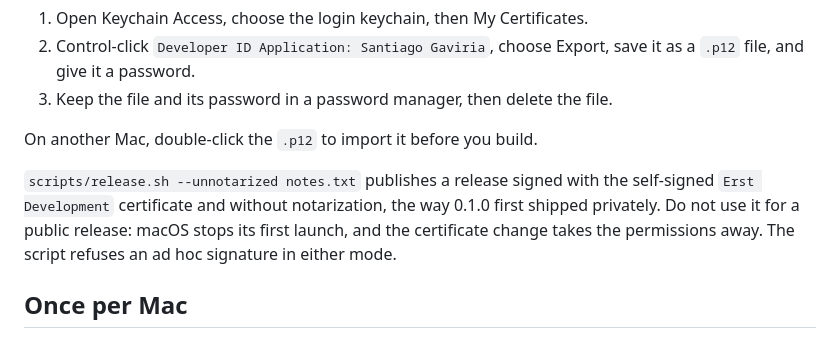
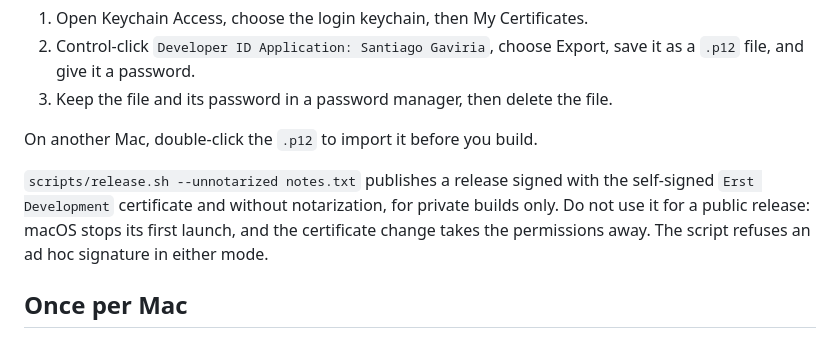
Before and after one commit to zqkra/erst, a Markdown page: docs/RELEASING.md, the part around the change. GitHub-like rendering.

```diff
--- a/docs/RELEASING.md
+++ b/docs/RELEASING.md
@@ -14,7 +14,7 @@ Releases are signed with `Developer ID Application: Santiago Gaviria (J5T6L3M274
 
 On another Mac, double-click the `.p12` to import it before you build.
 
-`scripts/release.sh --unnotarized notes.txt` publishes a release signed with the self-signed `Erst Development` certificate and without notarization, the way 0.1.0 first shipped privately. Do not use it for a public release: macOS stops its first launch, and the certificate change takes the permissions away. The script refuses an ad hoc signature in either mode.
+`scripts/release.sh --unnotarized notes.txt` publishes a release signed with the self-signed `Erst Development` certificate and without notarization, for private builds only. Do not use it for a public release: macOS stops its first launch, and the certificate change takes the permissions away. The script refuses an ad hoc signature in either mode.
 
 ## Once per Mac
 
```
Also changed, not shown: README.md (+2 -2 lines).
